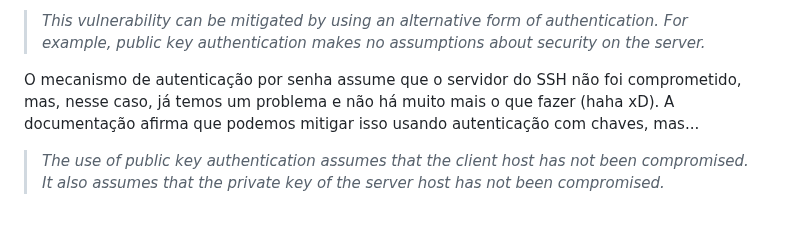
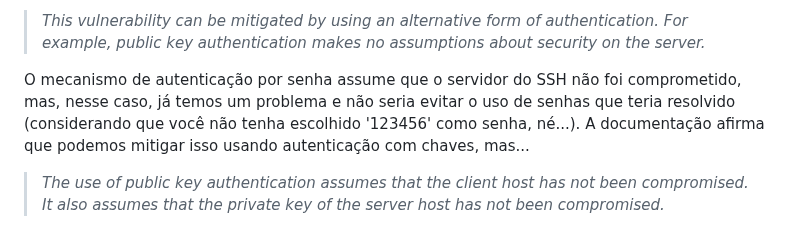
Before and after one commit to vitoraalmeida/vitoralmeida.tech, a Markdown page: posts/seguranca-de-servidores/post.md, the part around the change. Drawn GitHub-style.

Commit message:
Alterações no texto

```diff
--- a/posts/seguranca-de-servidores/post.md
+++ b/posts/seguranca-de-servidores/post.md
@@ -104,7 +104,7 @@ Não é perfeitamente seguro utilizar senhas ao se conectar por SSH, como a pró
 
 >  <cite>This vulnerability can be mitigated by using an alternative form of authentication.  For example, public key authentication makes no assumptions about security on the server. </cite>
 
-O mecanismo de autenticação por senha assume que o servidor do SSH não foi comprometido, mas, nesse caso, já temos um problema e não há muito mais o que fazer (haha xD). A documentação afirma que podemos mitigar isso usando autenticação com chaves, mas...
+O mecanismo de autenticação por senha assume que o servidor do SSH não foi comprometido, mas, nesse caso, já temos um problema e não seria evitar o uso de senhas que teria resolvido (considerando que você não tenha escolhido '123456' como senha, né...). A documentação afirma que podemos mitigar isso usando autenticação com chaves, mas...
 
 >  <cite>The use of public key authentication assumes that the client host has not been compromised.  It also assumes that the private key of the server host has not been compromised. </cite>
 
```
